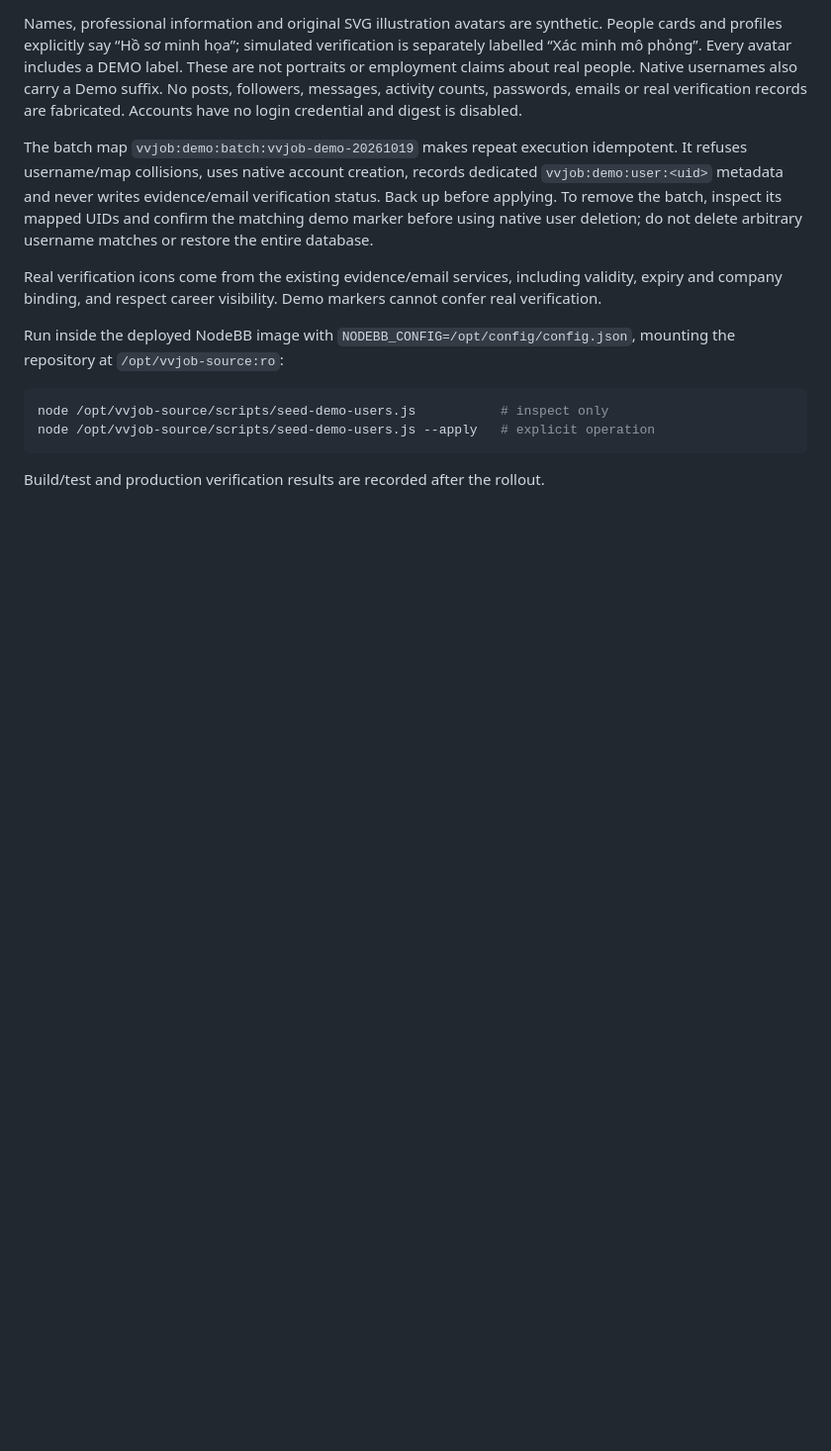
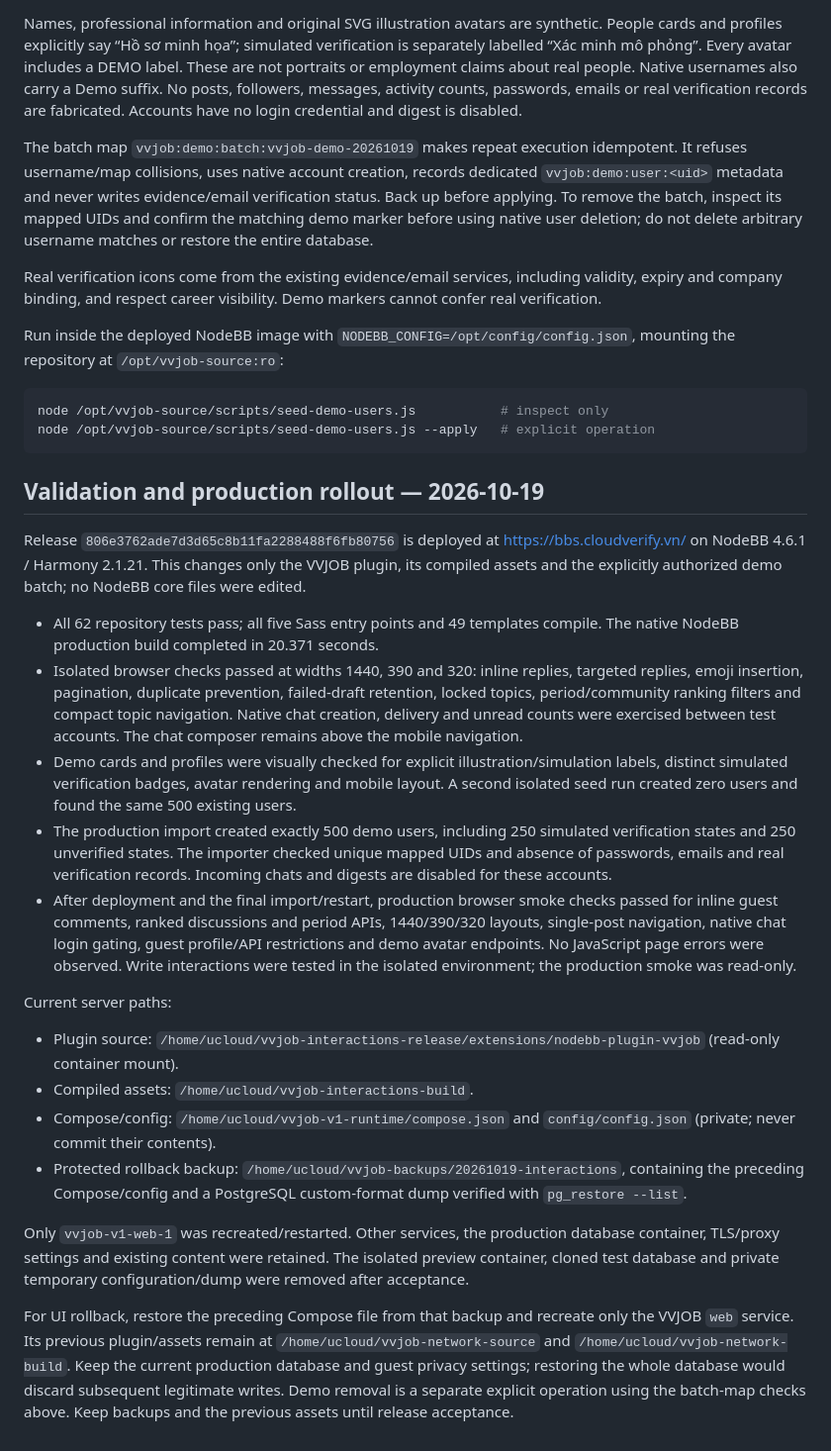
Before and after one commit to vnforver02/vvjob, a Markdown page: docs/INTERACTIONS.md, the part around the change. Shown at 99% size. GitHub-like rendering; blank space fills up the shorter version.

Commit message:
Document production interaction rollout and 500 labelled demo members

````diff
--- a/docs/INTERACTIONS.md
+++ b/docs/INTERACTIONS.md
@@ -25,4 +25,23 @@ node /opt/vvjob-source/scripts/seed-demo-users.js           # inspect only
 node /opt/vvjob-source/scripts/seed-demo-users.js --apply   # explicit operation
 ```
 
-Build/test and production verification results are recorded after the rollout.
+## Validation and production rollout — 2026-10-19
+
+Release `806e3762ade7d3d65c8b11fa2288488f6fb80756` is deployed at https://bbs.cloudverify.vn/ on NodeBB 4.6.1 / Harmony 2.1.21. This changes only the VVJOB plugin, its compiled assets and the explicitly authorized demo batch; no NodeBB core files were edited.
+
+- All 62 repository tests pass; all five Sass entry points and 49 templates compile. The native NodeBB production build completed in 20.371 seconds.
+- Isolated browser checks passed at widths 1440, 390 and 320: inline replies, targeted replies, emoji insertion, pagination, duplicate prevention, failed-draft retention, locked topics, period/community ranking filters and compact topic navigation. Native chat creation, delivery and unread counts were exercised between test accounts. The chat composer remains above the mobile navigation.
+- Demo cards and profiles were visually checked for explicit illustration/simulation labels, distinct simulated verification badges, avatar rendering and mobile layout. A second isolated seed run created zero users and found the same 500 existing users.
+- The production import created exactly 500 demo users, including 250 simulated verification states and 250 unverified states. The importer checked unique mapped UIDs and absence of passwords, emails and real verification records. Incoming chats and digests are disabled for these accounts.
+- After deployment and the final import/restart, production browser smoke checks passed for inline guest comments, ranked discussions and period APIs, 1440/390/320 layouts, single-post navigation, native chat login gating, guest profile/API restrictions and demo avatar endpoints. No JavaScript page errors were observed. Write interactions were tested in the isolated environment; the production smoke was read-only.
+
+Current server paths:
+
+- Plugin source: `/home/ucloud/vvjob-interactions-release/extensions/nodebb-plugin-vvjob` (read-only container mount).
+- Compiled assets: `/home/ucloud/vvjob-interactions-build`.
+- Compose/config: `/home/ucloud/vvjob-v1-runtime/compose.json` and `config/config.json` (private; never commit their contents).
+- Protected rollback backup: `/home/ucloud/vvjob-backups/20261019-interactions`, containing the preceding Compose/config and a PostgreSQL custom-format dump verified with `pg_restore --list`.
+
+Only `vvjob-v1-web-1` was recreated/restarted. Other services, the production database container, TLS/proxy settings and existing content were retained. The isolated preview container, cloned test database and private temporary configuration/dump were removed after acceptance.
+
+For UI rollback, restore the preceding Compose file from that backup and recreate only the VVJOB `web` service. Its previous plugin/assets remain at `/home/ucloud/vvjob-network-source` and `/home/ucloud/vvjob-network-build`. Keep the current production database and guest privacy settings; restoring the whole database would discard subsequent legitimate writes. Demo removal is a separate explicit operation using the batch-map checks above. Keep backups and the previous assets until release acceptance.
````
Also changed, not shown: docs/DEPLOYMENT_RESULT.md (+2 -0 lines).
